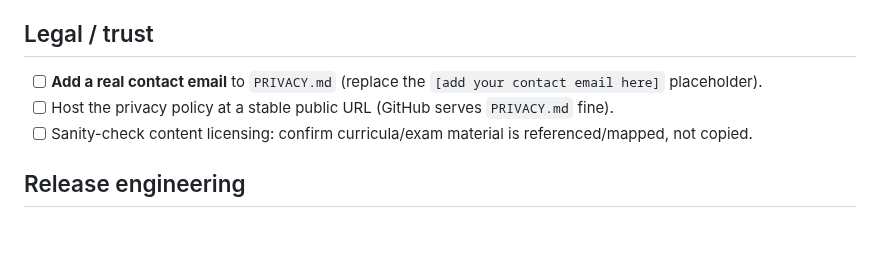
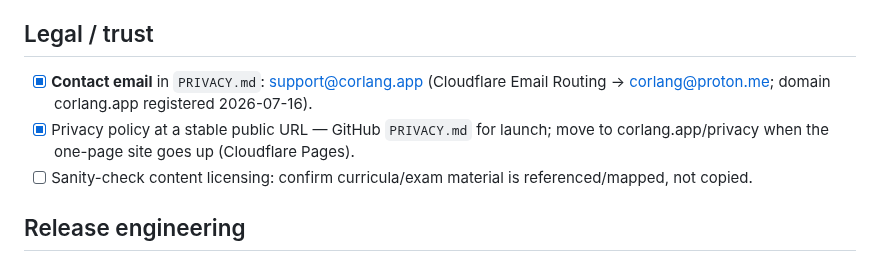
Before and after one commit to Al3grus/Corlang, a Markdown page: docs/PRE-LAUNCH-TODO.md, the part around the change. GitHub-like rendering; blank space fills up the shorter version.

Commit message:
Privacy contact: support@corlang.app (domain + email routing live)

```diff
--- a/docs/PRE-LAUNCH-TODO.md
+++ b/docs/PRE-LAUNCH-TODO.md
@@ -50,8 +50,10 @@ Real-device findings from dogfooding days 1-6 (Croatian), all fixed + released s
   answer are excluded. A permanent ContentValidationTest sweep enforces both across hr/fr/pt.
 
 ## Legal / trust
-- [ ] **Add a real contact email** to `PRIVACY.md` (replace the `[add your contact email here]` placeholder).
-- [ ] Host the privacy policy at a stable public URL (GitHub serves `PRIVACY.md` fine).
+- [x] **Contact email** in `PRIVACY.md`: support@corlang.app (Cloudflare Email Routing →
+      corlang@proton.me; domain corlang.app registered 2026-07-16).
+- [x] Privacy policy at a stable public URL — GitHub `PRIVACY.md` for launch; move to
+      corlang.app/privacy when the one-page site goes up (Cloudflare Pages).
 - [ ] Sanity-check content licensing: confirm curricula/exam material is referenced/mapped, not copied.
 
 ## Release engineering
```
Also changed, not shown: PRIVACY.md (+1 -1 lines).
